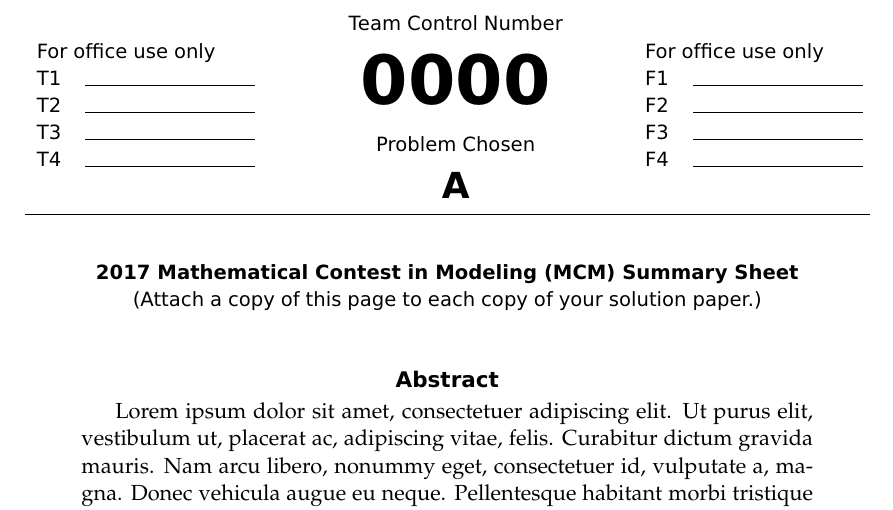
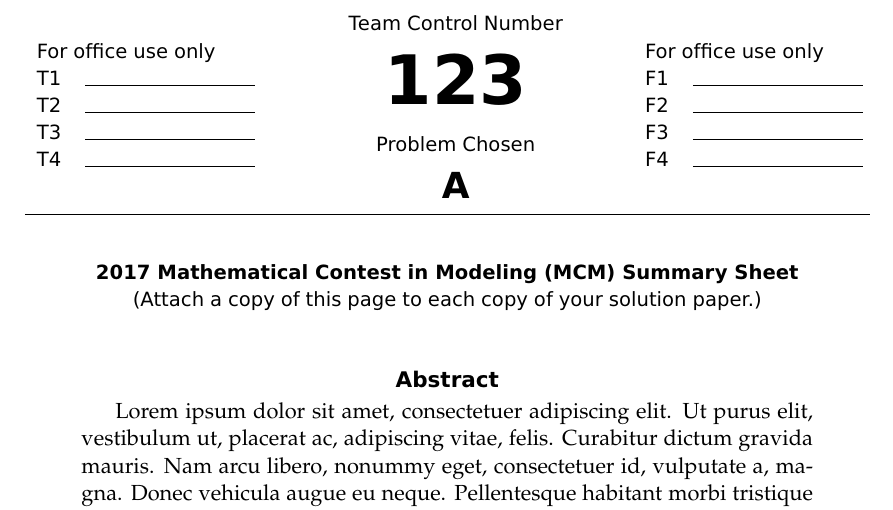
Before and after one commit to littlelittlefei/meisaimoban, a LaTeX thesis (mcmthesis-demo.tex): part of page 1 of 9, cut so that both start at the same text. Compiled offline with pdfLaTeX.

Commit message:
change team to 123
a

```diff
--- a/mcmthesis-demo.tex
+++ b/mcmthesis-demo.tex
@@ -26,7 +26,7 @@
 %%
 %% The Current Maintainer of this work is Liam Huang.
 %%
-\documentclass[tcn = 0000, sheet = true, abstract = true]{mcmthesis}
+\documentclass[tcn = 123, sheet = true, abstract = true]{mcmthesis}
 \problem{A}
 \usepackage{palatino}
 \usepackage{mwe}
```
Also changed, not shown: mcmthesis-demo.pdf (deleted), 6 other files.
